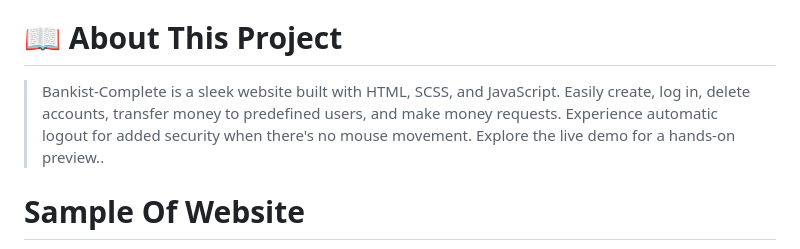
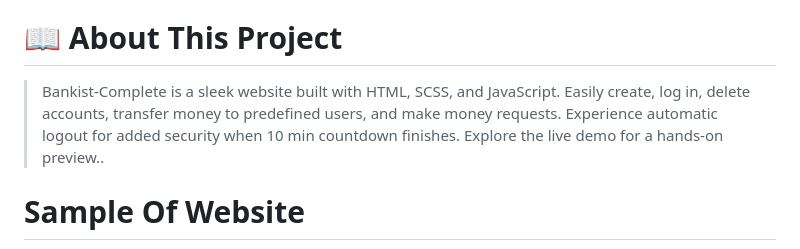
Before and after one commit to Ameer2000Mzori/Bankist-Complete, a Markdown page: README.md, the part around the change. Rendered like a GitHub page.

```diff
--- a/README.md
+++ b/README.md
@@ -18,7 +18,7 @@
 
 # 📖 About This Project <a name="about-project"></a>
 
-> Bankist-Complete is a sleek website built with HTML, SCSS, and JavaScript. Easily create, log in, delete accounts, transfer money to predefined users, and make money requests. Experience automatic logout for added security when there's no mouse movement. Explore the live demo for a hands-on preview..
+> Bankist-Complete is a sleek website built with HTML, SCSS, and JavaScript. Easily create, log in, delete accounts, transfer money to predefined users, and make money requests. Experience automatic logout for added security when 10 min countdown finishes. Explore the live demo for a hands-on preview..
 
 # Sample Of Website <a name="Sample-Of-Website"></a>
 
```
